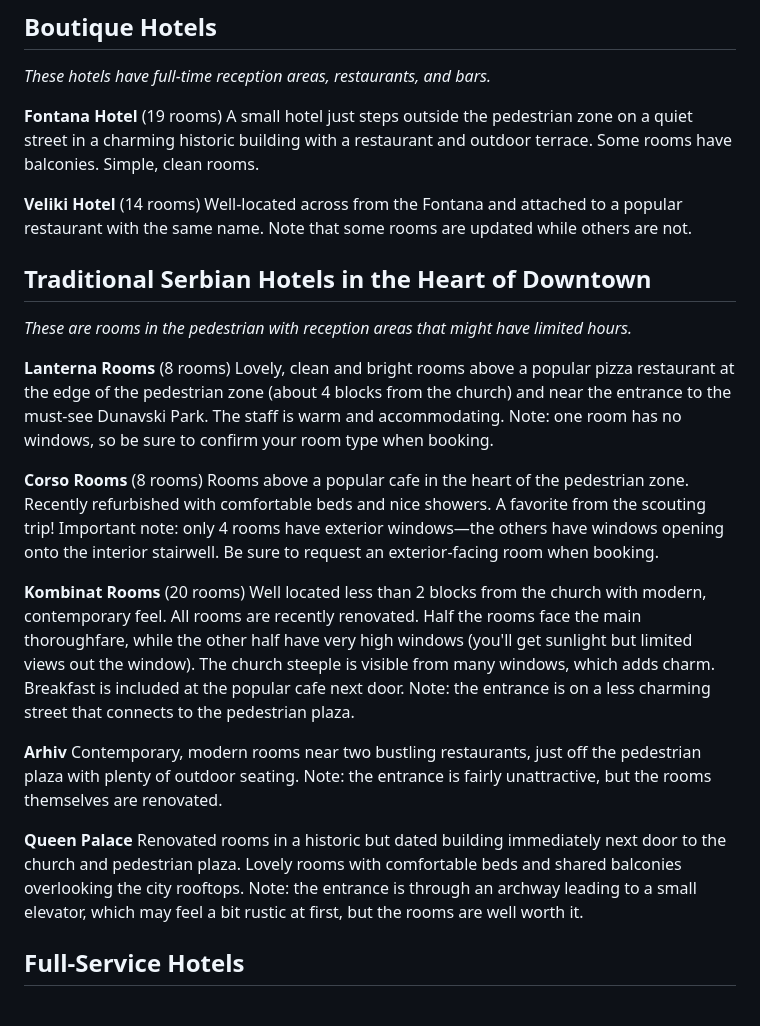
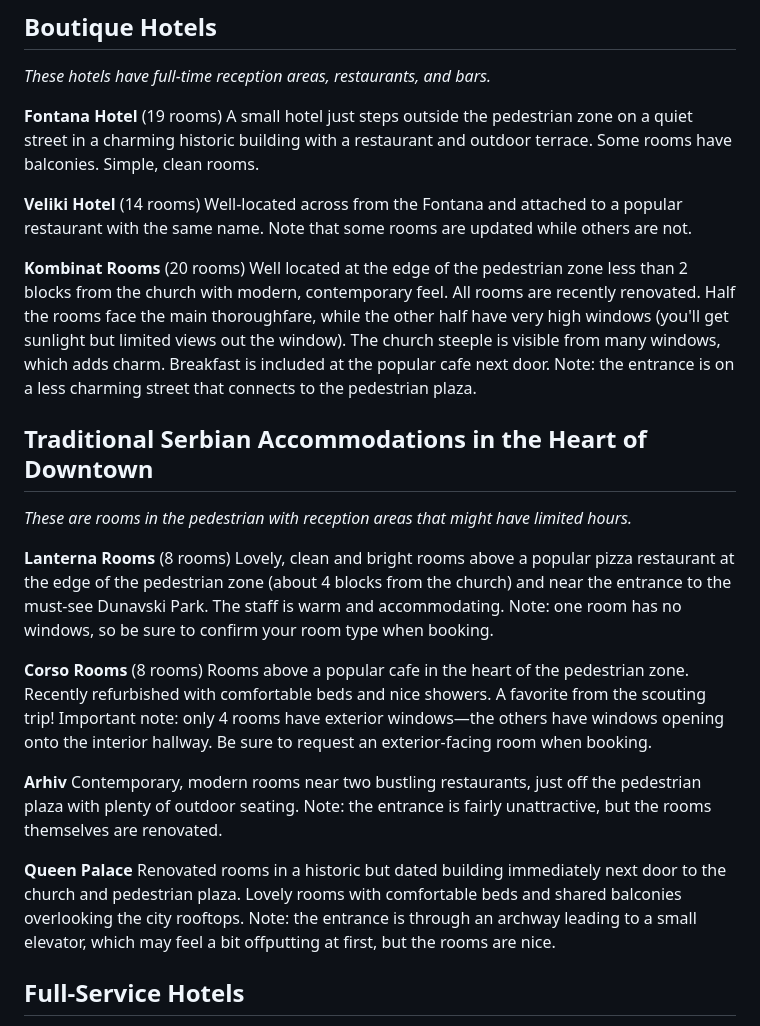
Before and after one commit to liznbrett97-web/konstantinovs-2026, a Markdown page: accommodations.md, the part around the change. Rendered like a GitHub page.

Commit message:
Revise accommodations section with updated details
Updated descriptions and formatting for various accommodations, including name changes and clarifications on room features.

```diff
--- a/accommodations.md
+++ b/accommodations.md
@@ -16,7 +16,10 @@ A small hotel just steps outside the pedestrian zone on a quiet street in a char
 **Veliki Hotel** (14 rooms)
 Well-located across from the Fontana and attached to a popular restaurant with the same name. Note that some rooms are updated while others are not.
 
-## Traditional Serbian Hotels in the Heart of Downtown
+**Kombinat Rooms** (20 rooms)
+Well located at the edge of the pedestrian zone less than 2 blocks from the church with modern, contemporary feel. All rooms are recently renovated. Half the rooms face the main thoroughfare, while the other half have very high windows (you'll get sunlight but limited views out the window). The church steeple is visible from many windows, which adds charm. Breakfast is included at the popular cafe next door. Note: the entrance is on a less charming street that connects to the pedestrian plaza.
+
+## Traditional Serbian Accommodations in the Heart of Downtown
 
 *These are rooms in the pedestrian with reception areas that might have limited hours.*
 
@@ -24,16 +27,13 @@ Well-located across from the Fontana and attached to a popular restaurant with t
 Lovely, clean and bright rooms above a popular pizza restaurant at the edge of the pedestrian zone (about 4 blocks from the church) and near the entrance to the must-see Dunavski Park. The staff is warm and accommodating. Note: one room has no windows, so be sure to confirm your room type when booking.
 
 **Corso Rooms** (8 rooms)
-Rooms above a popular cafe in the heart of the pedestrian zone. Recently refurbished with comfortable beds and nice showers. A favorite from the scouting trip! Important note: only 4 rooms have exterior windows—the others have windows opening onto the interior stairwell. Be sure to request an exterior-facing room when booking.
-
-**Kombinat Rooms** (20 rooms)
-Well located less than 2 blocks from the church with modern, contemporary feel. All rooms are recently renovated. Half the rooms face the main thoroughfare, while the other half have very high windows (you'll get sunlight but limited views out the window). The church steeple is visible from many windows, which adds charm. Breakfast is included at the popular cafe next door. Note: the entrance is on a less charming street that connects to the pedestrian plaza.
+Rooms above a popular cafe in the heart of the pedestrian zone. Recently refurbished with comfortable beds and nice showers. A favorite from the scouting trip! Important note: only 4 rooms have exterior windows—the others have windows opening onto the interior hallway. Be sure to request an exterior-facing room when booking.
 
 **Arhiv**
 Contemporary, modern rooms near two bustling restaurants, just off the pedestrian plaza with plenty of outdoor seating. Note: the entrance is fairly unattractive, but the rooms themselves are renovated.
 
 **Queen Palace**
-Renovated rooms in a historic but dated building immediately next door to the church and pedestrian plaza. Lovely rooms with comfortable beds and shared balconies overlooking the city rooftops. Note: the entrance is through an archway leading to a small elevator, which may feel a bit rustic at first, but the rooms are well worth it.
+Renovated rooms in a historic but dated building immediately next door to the church and pedestrian plaza. Lovely rooms with comfortable beds and shared balconies overlooking the city rooftops. Note: the entrance is through an archway leading to a small elevator, which may feel a bit offputting at first, but the rooms are nice.
 
 ## Full-Service Hotels
 
```
